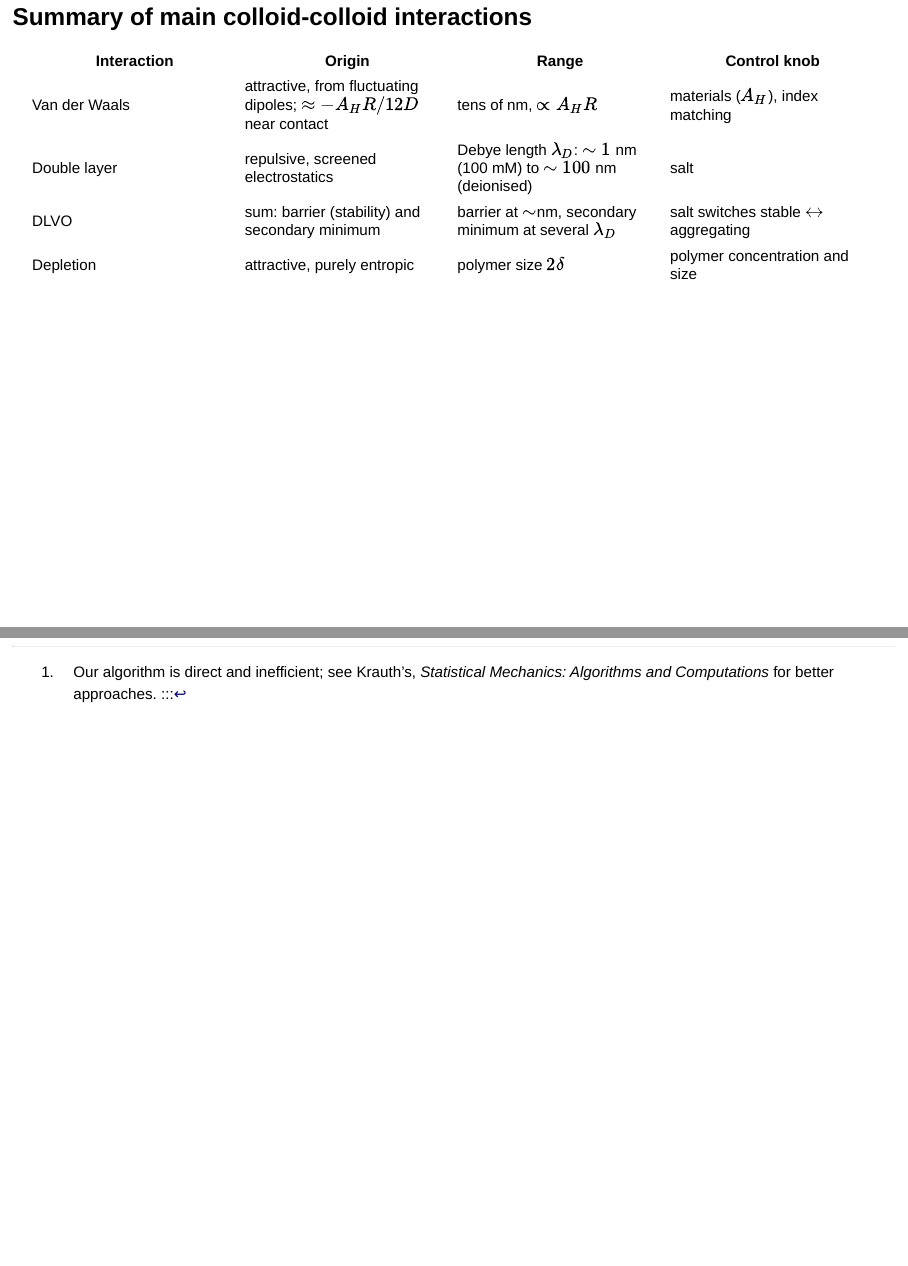
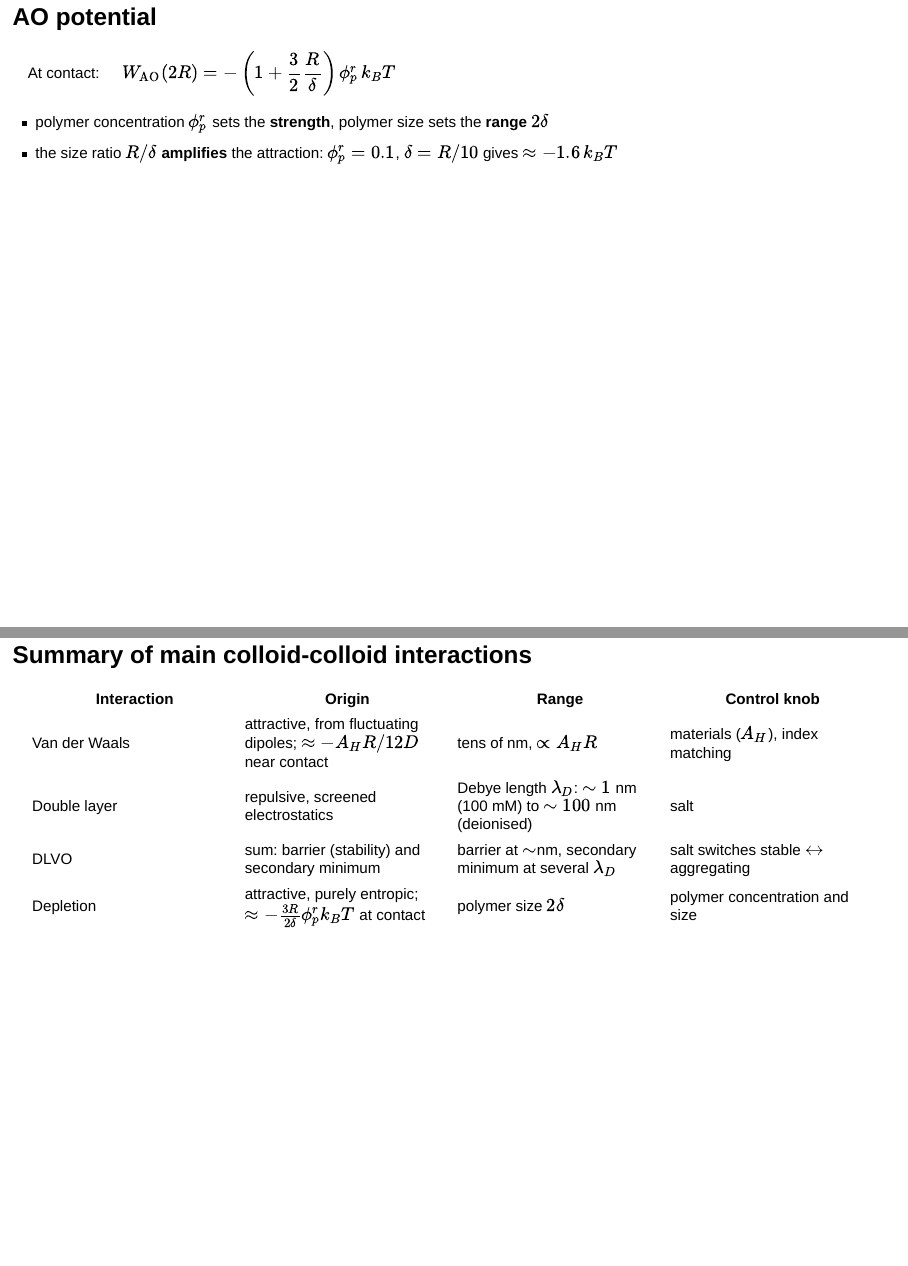
Before and after one commit to FTurci/course-disordered-matter-slides, a Quarto document (present/soft-matter_colloids1.qmd): pages 28 and 29 of 29 before the commit and pages 27 and 28 of 29 after it, joined at a grey line. Rendered offline with R 4.5, knitr and Pandoc in place of Quarto, with nearby package versions; the code chunks are not run, so their results and figures are left out; drawn as Slidy slides in place of the format the file asks for.

Commit message:
Give the AO well depth at contact and its scaling with R/delta
Co-Authored-By: Claude Opus 5.5 <noreply@anthropic.com>

````diff
--- a/present/soft-matter_colloids1.qmd
+++ b/present/soft-matter_colloids1.qmd
@@ -544,6 +544,11 @@ $$
 
 ## AO potential
 
+At contact: $\quad W_{\rm AO}(2R) = -\left(1+\dfrac{3}{2}\dfrac{R}{\delta}\right)\phi_p^r\, k_BT$
+
+- polymer concentration $\phi_p^r$ sets the **strength**, polymer size sets the **range** $2\delta$
+- the size ratio $R/\delta$ **amplifies** the attraction: $\phi_p^r=0.1$, $\delta=R/10$ gives $\approx -1.6\,k_BT$
+
 ```{pyodide}
 #| echo: false
 import numpy as np
@@ -575,4 +580,4 @@ plt.gca().set(xlabel="Separation $r/R$", ylabel="$W_{AO}(r)$"); plt.tight_layout
 | Van der Waals | attractive, from fluctuating dipoles; $\approx -A_HR/12D$ near contact | tens of nm, $\propto A_HR$ | materials ($A_H$), index matching |
 | Double layer | repulsive, screened electrostatics | Debye length $\lambda_D$: $\sim 1$ nm (100 mM) to $\sim 100$ nm (deionised) | salt |
 | DLVO | sum: barrier (stability) and secondary minimum | barrier at $\sim$nm, secondary minimum at several $\lambda_D$ | salt switches stable $\leftrightarrow$ aggregating |
-| Depletion | attractive, purely entropic | polymer size $2\delta$ | polymer concentration and size |
+| Depletion | attractive, purely entropic; $\approx -\frac{3R}{2\delta}\phi_p^r k_BT$ at contact | polymer size $2\delta$ | polymer concentration and size |
````
Also changed, not shown: docs/search.json, 3 other files.
